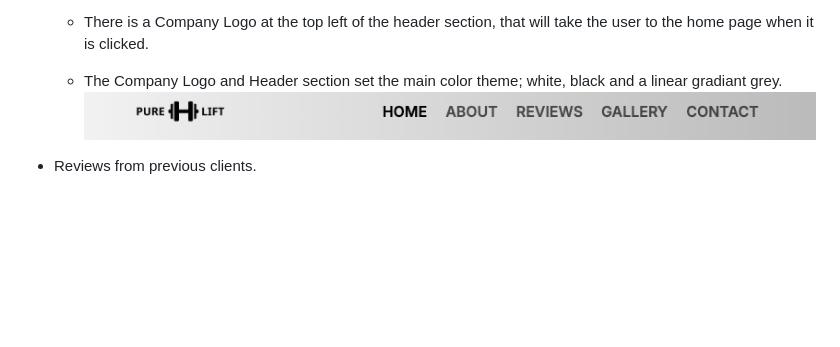
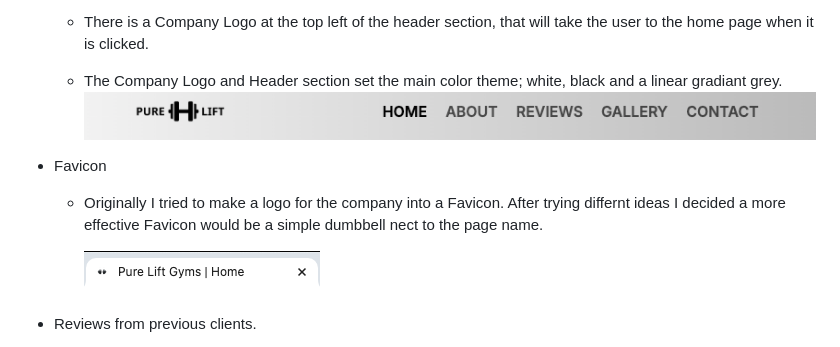
Before and after one commit to P-G1977/Pure-Lift-Gyms, a Markdown page: README.md, the part around the change. Drawn GitHub-style; pictures changed too: assets/docs/pages/favicon.png (added); blank space fills up the shorter version.

Commit message:
Added favicon section in readme and image

```diff
--- a/README.md
+++ b/README.md
@@ -101,6 +101,12 @@ The Wireframes have the full Navigation Bar on the Desktop and Tablet and a coll
     * The Company Logo and Header section set the main color theme; white, black and a linear gradiant grey.
     ![alt text](assets/docs/pages/header.png "The header section image")
 
+* Favicon
+
+    * Originally I tried to make a logo for the company into a Favicon. After trying differnt ideas I decided a more effective Favicon would be a simple dumbbell nect to the page name.
+
+        ![alt text](assets/docs/pages/favicon.png "Favicon image")
+
 * Reviews from previous clients.
 
     * The reviews section is situated below the about section on the home page and consists of two reviews from a male and a female.
```
